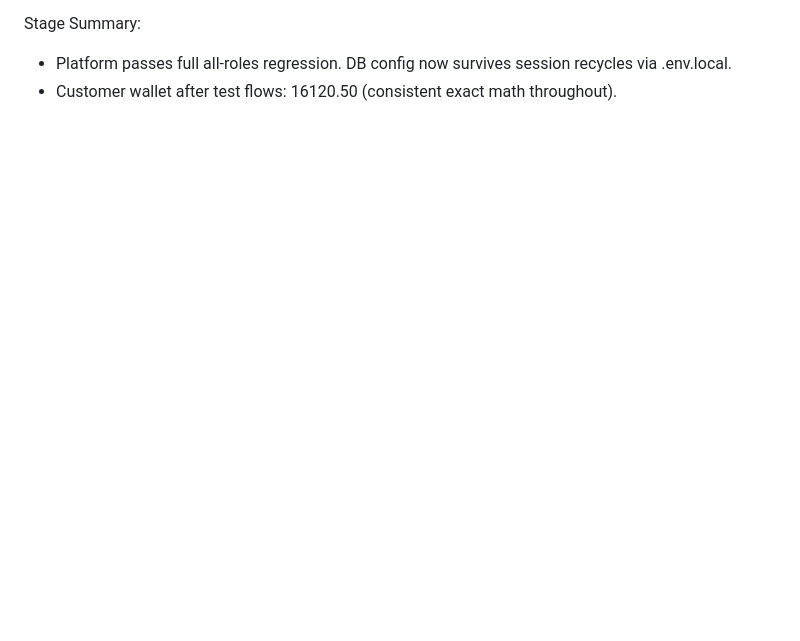
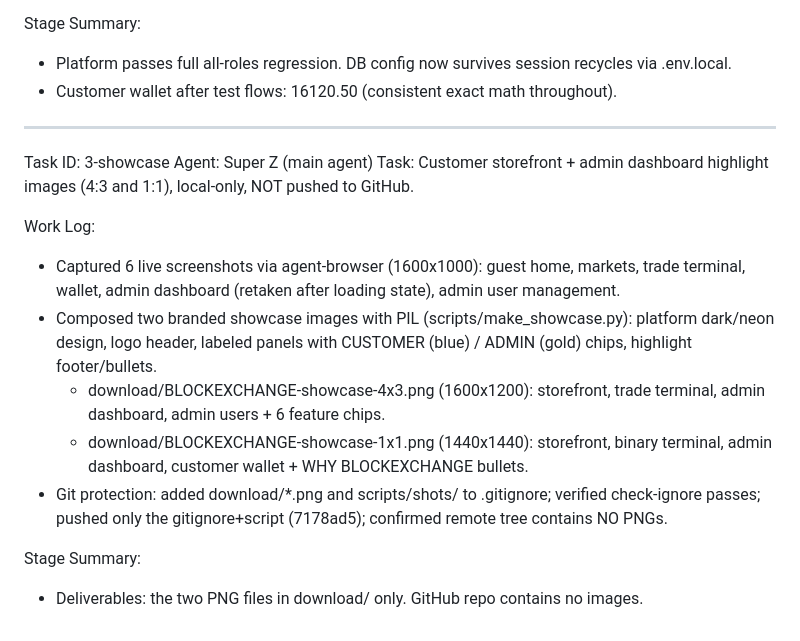
Before and after one commit to uzzirulzz-cyber/new1, a Markdown page: worklog.md, the part around the change. Drawn GitHub-style; blank space fills up the shorter version.

Commit message:
297533c1-5f33-4265-b1e9-9ce9228ace12

```diff
--- a/worklog.md
+++ b/worklog.md
@@ -127,3 +127,18 @@ Work Log:
 Stage Summary:
 - Platform passes full all-roles regression. DB config now survives session recycles via .env.local.
 - Customer wallet after test flows: 16120.50 (consistent exact math throughout).
+
+---
+Task ID: 3-showcase
+Agent: Super Z (main agent)
+Task: Customer storefront + admin dashboard highlight images (4:3 and 1:1), local-only, NOT pushed to GitHub.
+
+Work Log:
+- Captured 6 live screenshots via agent-browser (1600x1000): guest home, markets, trade terminal, wallet, admin dashboard (retaken after loading state), admin user management.
+- Composed two branded showcase images with PIL (scripts/make_showcase.py): platform dark/neon design, logo header, labeled panels with CUSTOMER (blue) / ADMIN (gold) chips, highlight footer/bullets.
+  - download/BLOCKEXCHANGE-showcase-4x3.png (1600x1200): storefront, trade terminal, admin dashboard, admin users + 6 feature chips.
+  - download/BLOCKEXCHANGE-showcase-1x1.png (1440x1440): storefront, binary terminal, admin dashboard, customer wallet + WHY BLOCKEXCHANGE bullets.
+- Git protection: added download/*.png and scripts/shots/ to .gitignore; verified check-ignore passes; pushed only the gitignore+script (7178ad5); confirmed remote tree contains NO PNGs.
+
+Stage Summary:
+- Deliverables: the two PNG files in download/ only. GitHub repo contains no images.
```
